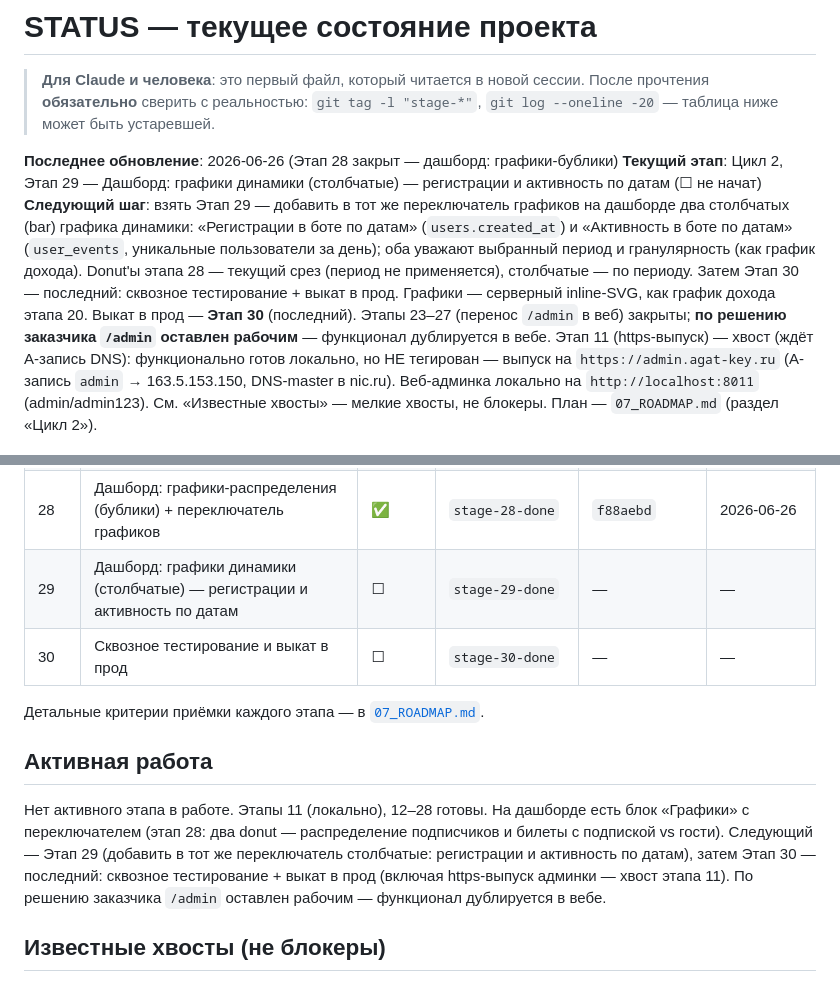
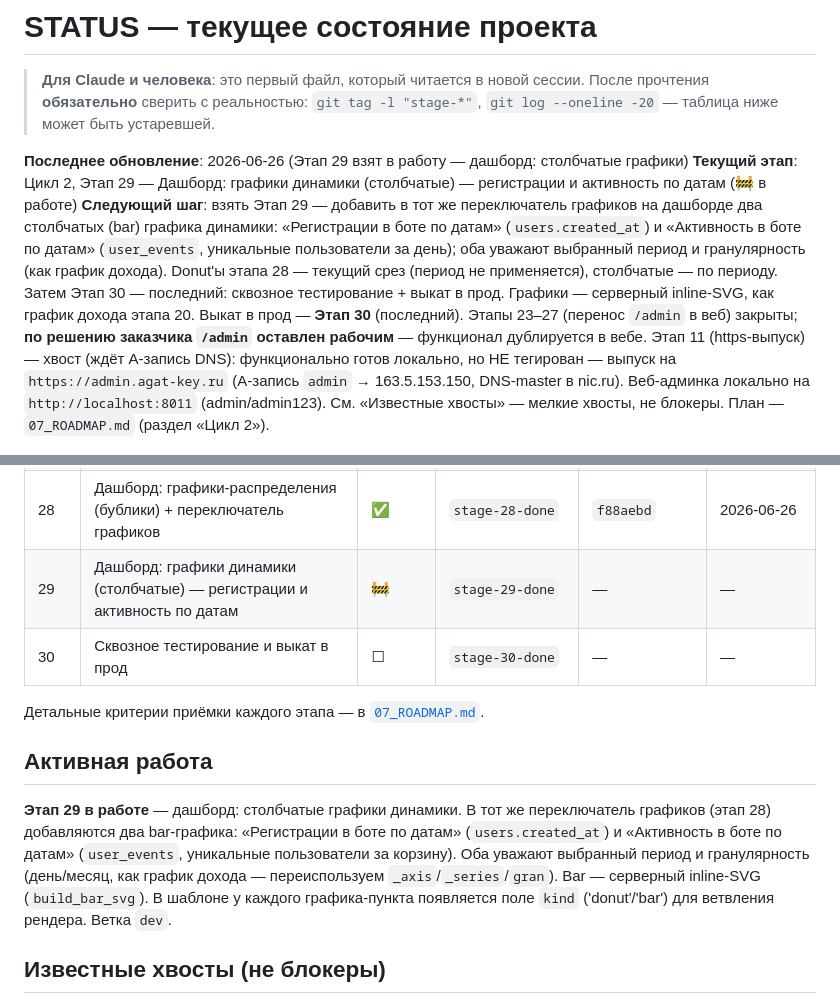
Before and after one commit to dimatolpygin/club_order, a Markdown page: docs/STATUS.md, 2 parts joined by grey strips. Drawn GitHub-style.

Commit message:
chore(status): start stage 29 — дашборд: графики динамики (столбчатые) — регистрации и активность по датам

```diff
--- a/docs/STATUS.md
+++ b/docs/STATUS.md
@@ -4,8 +4,8 @@
 > прочтения **обязательно** сверить с реальностью: `git tag -l "stage-*"`,
 > `git log --oneline -20` — таблица ниже может быть устаревшей.
 
-**Последнее обновление**: 2026-06-26 (Этап 28 закрыт — дашборд: графики-бублики)
-**Текущий этап**: Цикл 2, Этап 29 — Дашборд: графики динамики (столбчатые) — регистрации и активность по датам (☐ не начат)
+**Последнее обновление**: 2026-06-26 (Этап 29 взят в работу — дашборд: столбчатые графики)
+**Текущий этап**: Цикл 2, Этап 29 — Дашборд: графики динамики (столбчатые) — регистрации и активность по датам (🚧 в работе)
 **Следующий шаг**: взять Этап 29 — добавить в тот же переключатель графиков на дашборде два столбчатых (bar) графика динамики: «Регистрации в боте по датам» (`users.created_at`) и «Активность в боте по датам» (`user_events`, уникальные пользователи за день); оба уважают выбранный период и гранулярность (как график дохода). Donut'ы этапа 28 — текущий срез (период не применяется), столбчатые — по периоду. Затем Этап 30 — последний: сквозное тестирование + выкат в прод. Графики — серверный inline-SVG, как график дохода этапа 20. Выкат в прод — **Этап 30** (последний). Этапы 23–27 (перенос `/admin` в веб) закрыты; **по решению заказчика `/admin` оставлен рабочим** — функционал дублируется в вебе. Этап 11 (https-выпуск) — хвост (ждёт A-запись DNS): функционально готов локально, но НЕ тегирован — выпуск на `https://admin.agat-key.ru` (A-запись `admin` → 163.5.153.150, DNS-master в nic.ru). Веб-админка локально на `http://localhost:8011` (admin/admin123). См. «Известные хвосты» — мелкие хвосты, не блокеры. План — `07_ROADMAP.md` (раздел «Цикл 2»).
 
 ---
@@ -51,19 +51,20 @@
 | 26 | Веб-админка: рассылка (текст/фото/альбомы через бота) | ✅ | `stage-26-done` | `3d92d23` | 2026-06-26 |
 | 27 | Веб-админка: настройки (напоминания + поддержка + админы + диагностика) | ✅ | `stage-27-done` | `bb8df7a` | 2026-06-26 |
 | 28 | Дашборд: графики-распределения (бублики) + переключатель графиков | ✅ | `stage-28-done` | `f88aebd` | 2026-06-26 |
-| 29 | Дашборд: графики динамики (столбчатые) — регистрации и активность по датам | ☐ | `stage-29-done` | — | — |
+| 29 | Дашборд: графики динамики (столбчатые) — регистрации и активность по датам | 🚧 | `stage-29-done` | — | — |
 | 30 | Сквозное тестирование и выкат в прод | ☐ | `stage-30-done` | — | — |
 
 Детальные критерии приёмки каждого этапа — в [`07_ROADMAP.md`](07_ROADMAP.md).
 
 ## Активная работа
 
-Нет активного этапа в работе. Этапы 11 (локально), 12–28 готовы. На дашборде есть блок
-«Графики» с переключателем (этап 28: два donut — распределение подписчиков и билеты с
-подпиской vs гости). Следующий — Этап 29 (добавить в тот же переключатель столбчатые:
-регистрации и активность по датам), затем Этап 30 — последний: сквозное тестирование +
-выкат в прод (включая https-выпуск админки — хвост этапа 11). По решению заказчика
-`/admin` оставлен рабочим — функционал дублируется в вебе.
+**Этап 29 в работе** — дашборд: столбчатые графики динамики. В тот же переключатель
+графиков (этап 28) добавляются два bar-графика: «Регистрации в боте по датам»
+(`users.created_at`) и «Активность в боте по датам» (`user_events`, уникальные
+пользователи за корзину). Оба уважают выбранный период и гранулярность (день/месяц, как
+график дохода — переиспользуем `_axis`/`_series`/`gran`). Bar — серверный inline-SVG
+(`build_bar_svg`). В шаблоне у каждого графика-пункта появляется поле `kind`
+('donut'/'bar') для ветвления рендера. Ветка `dev`.
 
 ## Известные хвосты (не блокеры)
 
```
